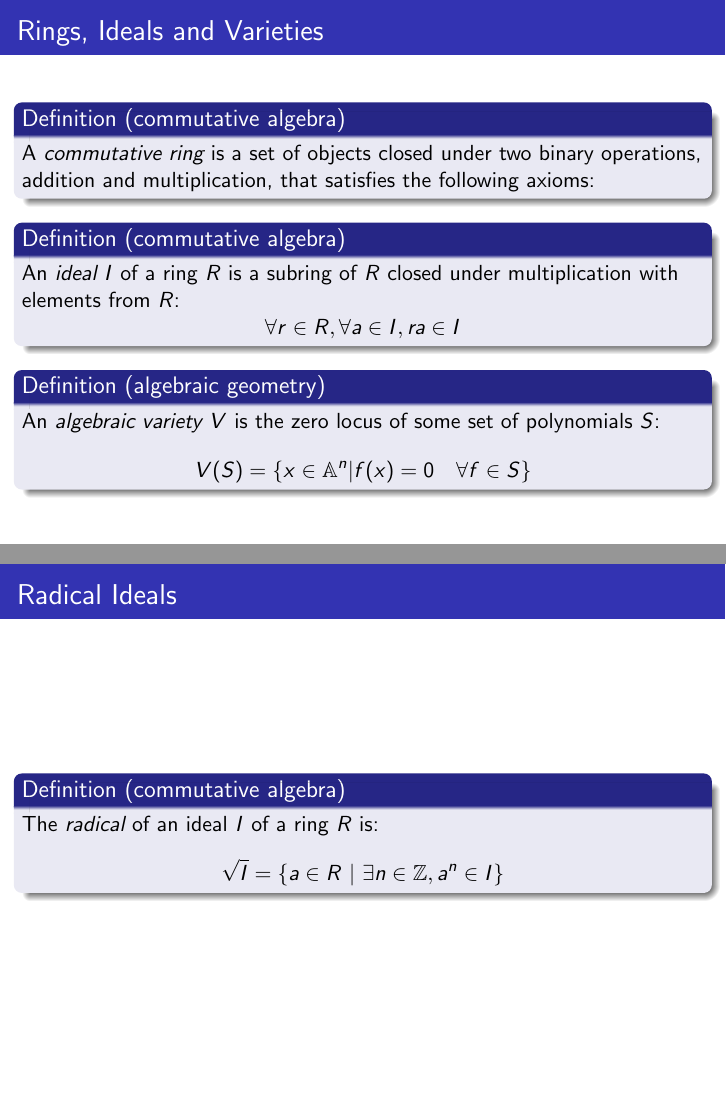
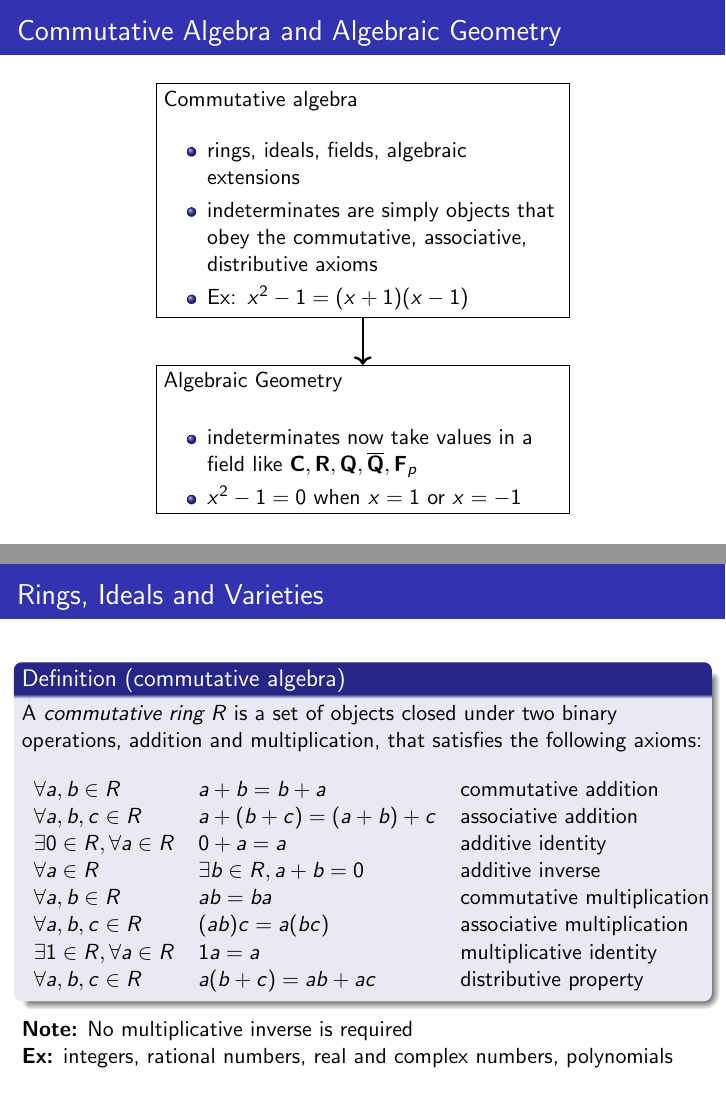
Before and after one commit to BrentBaccala/Talks, LaTeX slides (NewSol/NewSol.tex): pages 41 and 42 of 75 before the commit and pages 41 and 42 of 78 after it, joined at a grey line. Compiled offline with pdfLaTeX.

Commit message:
add some slides on commutative algebra and algebraic geometry

```diff
--- a/NewSol/NewSol.tex
+++ b/NewSol/NewSol.tex
@@ -1242,17 +1242,68 @@ Collect like terms in $\Psi$, $\Psi_v$, $x$, $y$, $z$, and $r$.
 \end{frame}
 
 \begin{frame}
+\frametitle{Commutative Algebra and Algebraic Geometry}
+
+\begin{center}
+\begin{tikzpicture}[node distance=50pt]
+\node (commutative algebra) [draw, text width=200pt] {Commutative algebra
+\vskip 12pt
+      \begin{itemize}
+        \item rings, ideals, fields, algebraic extensions
+        \item indeterminates are simply objects that obey the commutative, associative, distributive axioms
+        \item Ex: $x^2-1=(x+1)(x-1)$
+      \end{itemize}
+};
+\node (algebraic geometry) [draw, node distance=120pt, below of=commutative algebra, text width=200pt] {Algebraic Geometry
+\vskip 12pt
+      \begin{itemize}
+        \item indeterminates now take values in a field like $\mathbf{C}, \mathbf{R}, \mathbf{Q}, \overline{\mathbf{Q}}, \mathbf{F}_p$
+        \item $x^2-1=0$ when $x=1$ or $x=-1$
+      \end{itemize}
+};
+
+\draw [very thick, ->] (commutative algebra.south) -- (algebraic geometry.north);
+
+\end{tikzpicture}
+\end{center}
+
+\end{frame}
+
+\begin{frame}
 \frametitle{Rings, Ideals and Varieties}
 \begin{definition}[commutative algebra]
-A {\it commutative ring} is a set of objects closed under two binary operations, addition and multiplication,
+A {\it commutative ring} $R$ is a set of objects closed under two binary operations, addition and multiplication,
 that satisfies the following axioms:
+\vskip 12pt
+\begin{tabular}{lll}
+$\forall a,b \in R $ & $a+b = b+a$ & commutative addition\\
+$\forall a,b,c \in R $ & $ a+(b+c) = (a+b)+c$ & associative addition\\
+$\exists 0 \in R, \forall a\in R $ & $ 0 + a = a$ &additive identity\\
+$\forall a \in R $ & $\exists b \in R, a + b = 0$ &additive inverse\\
+$\forall a,b \in R $ & $ ab = ba$ & commutative multiplication\\
+$\forall a,b,c \in R $ & $ (ab)c = a(bc)$ & associative multiplication\\
+$\exists 1 \in R, \forall a\in R $ & $ 1a = a$ & multiplicative identity\\
+$\forall a,b,c \in R $ & $ a(b+c) = ab+ac$ & distributive property\\
+\end{tabular}
 \end{definition}
+{\bf Note:} No multiplicative inverse is required
+
+{\bf Ex:} integers, rational numbers, real and complex numbers, polynomials
+\end{frame}
+
+\begin{frame}
+\frametitle{Rings, Ideals and Varieties}
 
 \begin{definition}[commutative algebra]
 An {\it ideal} $I$ of a ring $R$ is a subring of $R$ closed under multiplication with elements from $R$:
 \[ \forall r \in R, \forall a \in I, ra \in I \]
 \end{definition}
 
+\begin{definition}[commutative algebra]
+The {\it radical} of an ideal $I$ of a ring $R$ is:
+\[ \sqrt{I} = \{ a \in R \ | \ \exists n \in {\mathbb Z}, a^n \in I \} \]
+\end{definition}
+
 \begin{definition}[algebraic geometry]
 An {\it algebraic variety} $V$ is the zero locus of some set of polynomials $S$:
 \[ V(S) = \{ x \in {\mathbb A}^n | f(x) = 0 \quad\forall f \in S \} \]
@@ -1260,7 +1311,5 @@ An {\it algebraic variety} $V$ is the zero locus of some set of polynomials $S$:
 \end{frame}
 
 \begin{frame}
-\frametitle{Radical Ideals}
+\frametitle{Prime Ideals and Irreducible Varieties}
 \begin{definition}[commutative algebra]
-The {\it radical} of an ideal $I$ of a ring $R$ is:
-\[ \sqrt{I} = \{ a \in R \ | \ \exists n \in {\mathbb Z}, a^n \in I \} \]
@@ -1267,2 +1319 @@ The {\it radical} of an ideal $I$ of a ring $R$ is:
 \end{definition}
-\end{frame}
@@ -1268,0 +1379,2 @@ The {\it radical} of an ideal $I$ of a ring $R$ is:
+        \item rings, ideals, fields, algebraic extensions
+        \item indeterminates are simply objects that obey the commutative, associative, distributive axioms
@@ -1268,0 +1386 @@ The {\it radical} of an ideal $I$ of a ring $R$ is:
+        \item indeterminates now take values in a field like $\mathbf{C}, \mathbf{R}, \mathbf{Q}, \overline{\mathbf{Q}}, \mathbf{F}_p$
@@ -1268,0 +1398 @@ The {\it radical} of an ideal $I$ of a ring $R$ is:
+        \item indeterminates now take values in function fields like $C^2(\mathbf{R})$,
```
Also changed, not shown: NewSol/NewSol.tex (95 more changed lines).
